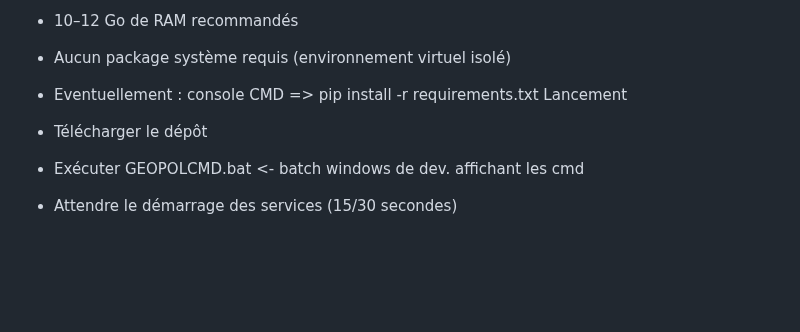
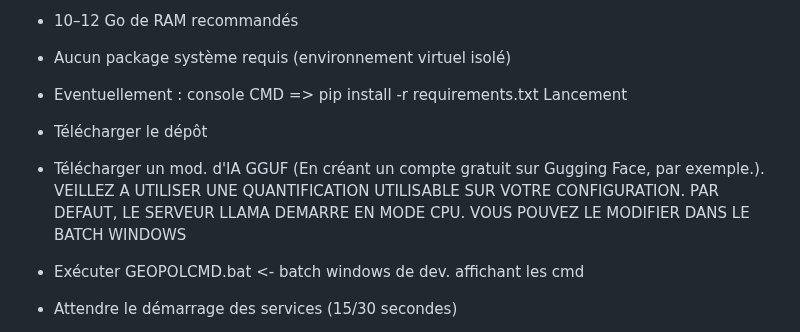
Before and after one commit to ohenrib-jpg/GEOPOL, a Markdown page: README.md, the part around the change. Drawn GitHub-style; blank space fills up the shorter version.

Commit message:
README
Added instructions for downloading AI model and server configuration.

```diff
--- a/README.md
+++ b/README.md
@@ -163,6 +163,9 @@ Prérequis
 - Eventuellement : console CMD => pip install -r requirements.txt
 Lancement
 - Télécharger le dépôt
+- Télécharger un mod. d'IA GGUF (En créant un compte gratuit sur Gugging Face, par exemple.). VEILLEZ A UTILISER UNE QUANTIFICATION UTILISABLE SUR VOTRE CONFIGURATION.
+  PAR DEFAUT, LE SERVEUR LLAMA DEMARRE EN MODE CPU. VOUS POUVEZ LE MODIFIER DANS LE BATCH WINDOWS
+
 - Exécuter GEOPOLCMD.bat <- batch windows de dev.  affichant les cmd
 - Attendre le démarrage des services (15/30 secondes)
 
```
